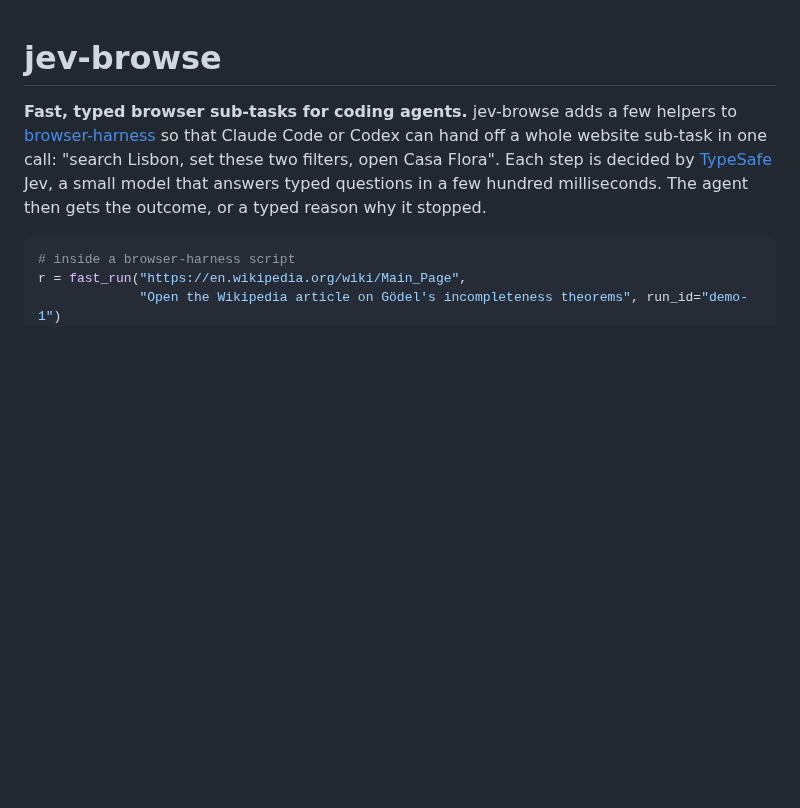
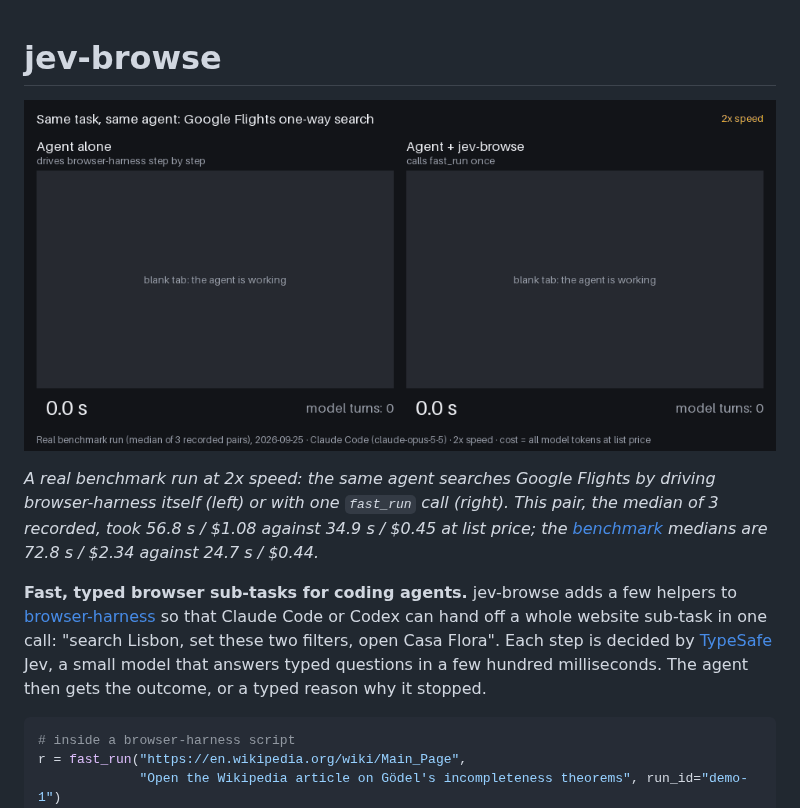
Before and after one commit to danielnc/jev-browse, a Markdown page: README.md, the part around the change. Drawn GitHub-style; pictures changed too: docs/media/demo.gif (added); blank space fills up the shorter version.

Commit message:
docs: side-by-side demo GIF at the top of the README
A real benchmark pair on Google Flights (median of 3 recorded, 2x speed):
agent alone 56.8 s / $1.08 against agent + fast_run 34.9 s / $0.45.

```diff
--- a/README.md
+++ b/README.md
@@ -1,4 +1,8 @@
 # jev-browse
+
+![The same Google Flights one-way search done by Claude Code twice, side by side: driving browser-harness itself on the left (done in 56.8 s, $1.08), calling fast_run on the right (done in 34.9 s, $0.45)](docs/media/demo.gif)
+
+*A real benchmark run at 2x speed: the same agent searches Google Flights by driving browser-harness itself (left) or with one `fast_run` call (right). This pair, the median of 3 recorded, took 56.8 s / $1.08 against 34.9 s / $0.45 at list price; the [benchmark](docs/benchmark.md) medians are 72.8 s / $2.34 against 24.7 s / $0.44.*
 
 **Fast, typed browser sub-tasks for coding agents.** jev-browse adds a few helpers to
 [browser-harness](https://github.com/browser-use/browser-harness) so that Claude Code or Codex can hand off a
```
